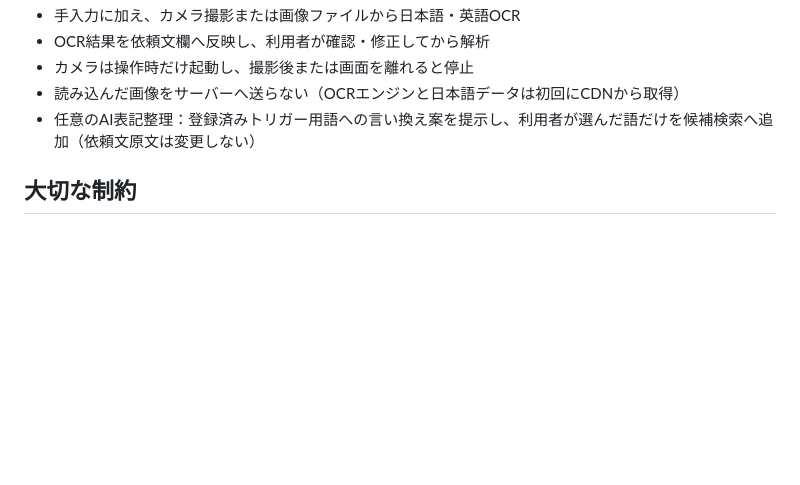
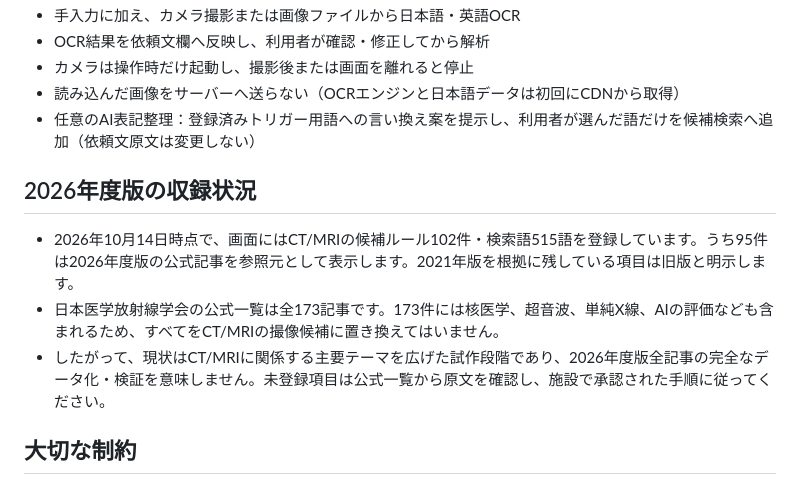
Before and after one commit to naoya-lab/image.search, a Markdown page: README.md, the part around the change. Drawn GitHub-style; blank space fills up the shorter version.

Commit message:
Document 2026 guideline coverage scope

```diff
--- a/README.md
+++ b/README.md
@@ -18,6 +18,12 @@ CT・MRIの依頼文をもとに、病態と撮影プロトコルの確認候補
 - カメラは操作時だけ起動し、撮影後または画面を離れると停止
 - 読み込んだ画像をサーバーへ送らない（OCRエンジンと日本語データは初回にCDNから取得）
 - 任意のAI表記整理：登録済みトリガー用語への言い換え案を提示し、利用者が選んだ語だけを候補検索へ追加（依頼文原文は変更しない）
+
+## 2026年度版の収録状況
+
+- 2026年10月14日時点で、画面にはCT/MRIの候補ルール102件・検索語515語を登録しています。うち95件は2026年度版の公式記事を参照元として表示します。2021年版を根拠に残している項目は旧版と明示します。
+- 日本医学放射線学会の公式一覧は全173記事です。173件には核医学、超音波、単純X線、AIの評価なども含まれるため、すべてをCT/MRIの撮像候補に置き換えてはいません。
+- したがって、現状はCT/MRIに関係する主要テーマを広げた試作段階であり、2026年度版全記事の完全なデータ化・検証を意味しません。未登録項目は公式一覧から原文を確認し、施設で承認された手順に従ってください。
 
 ## 大切な制約
 
```
